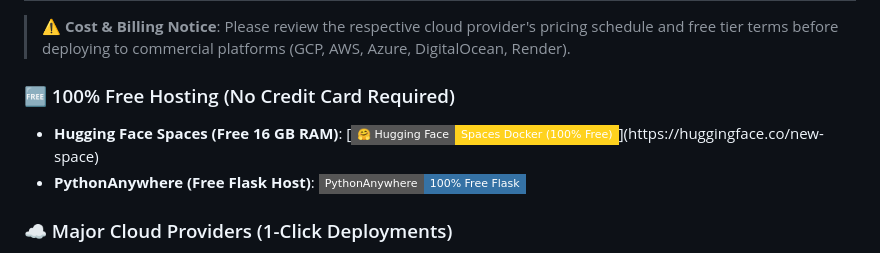
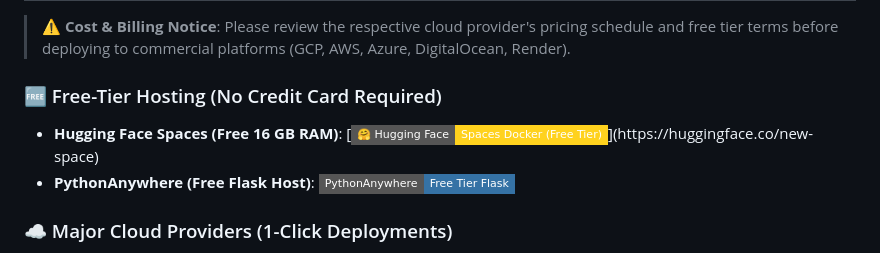
Before and after one commit to sethusrinivasan/satellite-tracker, a Markdown page: docs/index.md, the part around the change. Rendered like a GitHub page; badges without logos.

```diff
--- a/docs/index.md
+++ b/docs/index.md
@@ -32,9 +32,9 @@ Welcome to the official documentation for **Satellite TLE Tracker & AI Orbital D
 
 > ⚠️ **Cost & Billing Notice**: Please review the respective cloud provider's pricing schedule and free tier terms before deploying to commercial platforms (GCP, AWS, Azure, DigitalOcean, Render).
 
-### 🆓 100% Free Hosting (No Credit Card Required)
-- **Hugging Face Spaces (Free 16 GB RAM)**: [![Hugging Face Spaces](https://img.shields.io/badge/🤗%20Hugging%20Face-Spaces_Docker_(100%25_Free)-FFD21E?style=flat-square&logo=huggingface&logoColor=black)](https://huggingface.co/new-space)
-- **PythonAnywhere (Free Flask Host)**: [![PythonAnywhere](https://img.shields.io/badge/PythonAnywhere-100%25_Free_Flask-3572A5?style=flat-square&logo=python&logoColor=white)](https://www.pythonanywhere.com/)
+### 🆓 Free-Tier Hosting (No Credit Card Required)
+- **Hugging Face Spaces (Free 16 GB RAM)**: [![Hugging Face Spaces](https://img.shields.io/badge/🤗%20Hugging%20Face-Spaces_Docker_(Free_Tier)-FFD21E?style=flat-square&logo=huggingface&logoColor=black)](https://huggingface.co/new-space)
+- **PythonAnywhere (Free Flask Host)**: [![PythonAnywhere](https://img.shields.io/badge/PythonAnywhere-Free_Tier_Flask-3572A5?style=flat-square&logo=python&logoColor=white)](https://www.pythonanywhere.com/)
 
 ### ☁️ Major Cloud Providers (1-Click Deployments)
 - **Google Cloud Platform (GCP Cloud Run)**: [![Deploy to Cloud Run](https://deploy.cloud.run/button.svg)](https://deploy.cloud.run/?git_repo=https://github.com/sethusrinivasan/satellite-tracker.git)
```
Also changed, not shown: README.md (+10 -10 lines).
